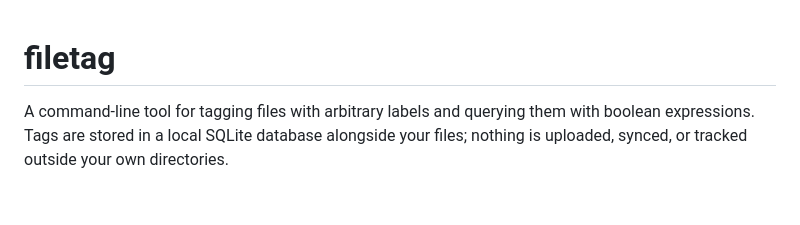
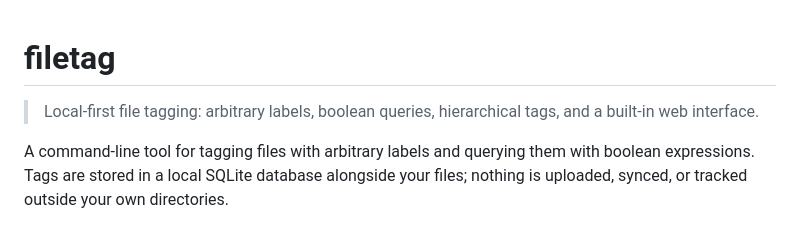
Before and after one commit to b4ry0n/filetag, a Markdown page: README.md, the part around the change. GitHub-like rendering; blank space fills up the shorter version.

Commit message:
docs: add one-liner tagline to README

```diff
--- a/README.md
+++ b/README.md
@@ -1,4 +1,6 @@
 # filetag
+
+> Local-first file tagging: arbitrary labels, boolean queries, hierarchical tags, and a built-in web interface.
 
 A command-line tool for tagging files with arbitrary labels and querying them with boolean expressions. Tags are stored in a local SQLite database alongside your files; nothing is uploaded, synced, or tracked outside your own directories.
 
```
